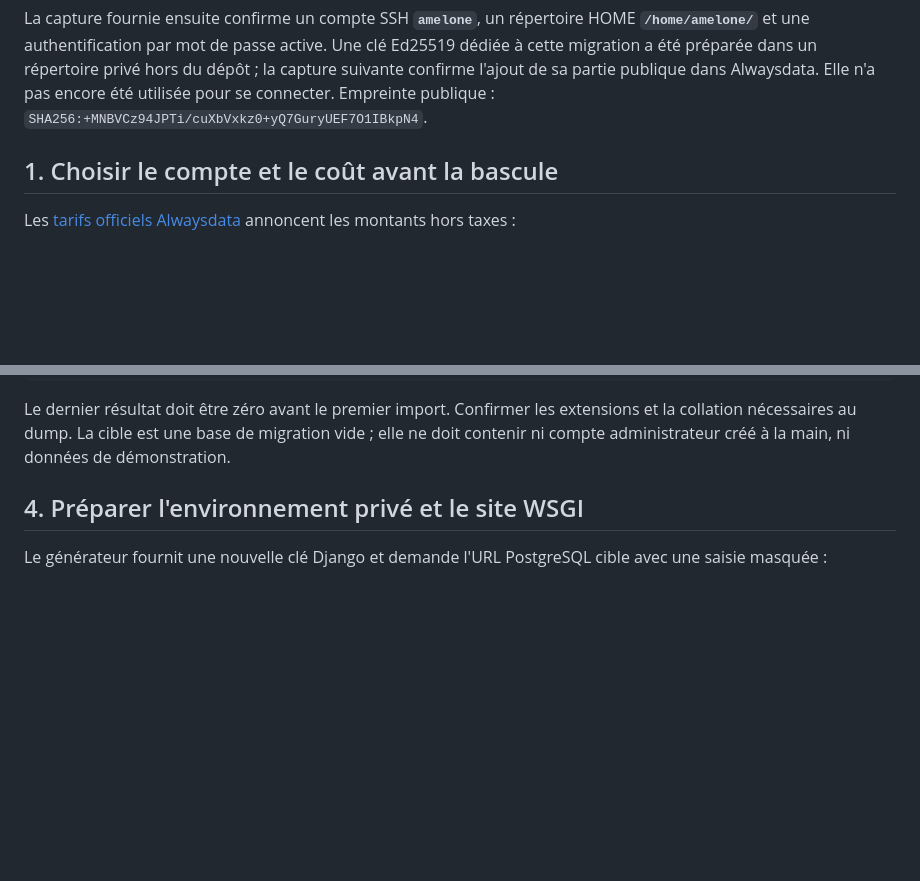
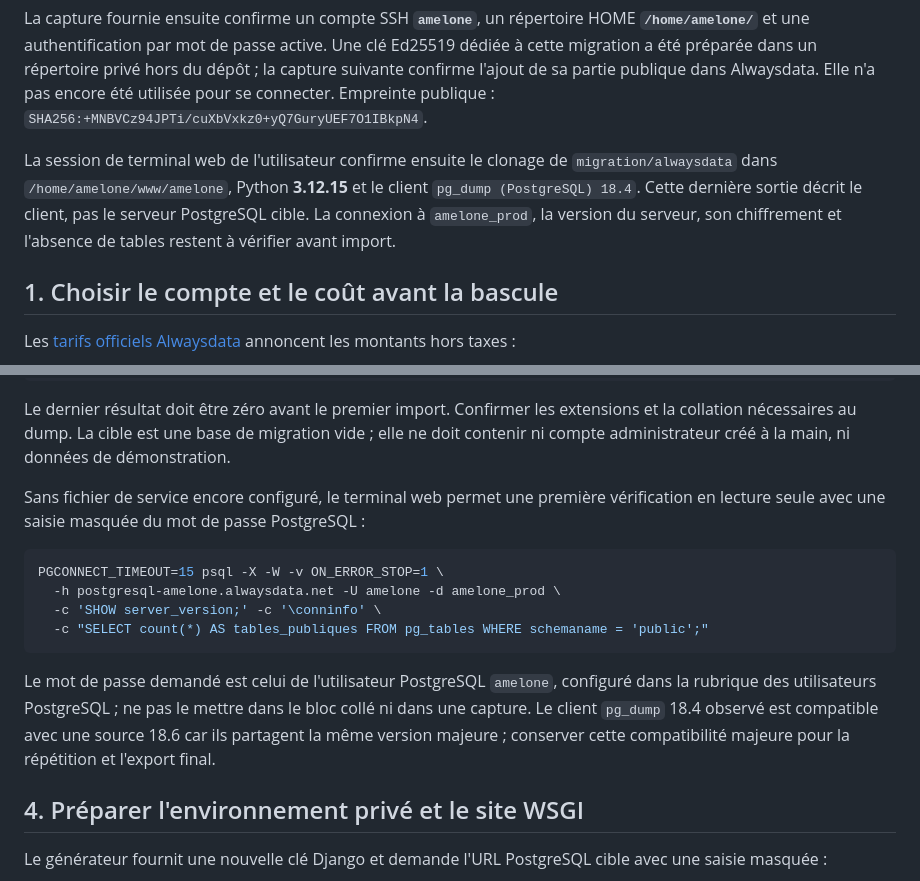
Before and after one commit to wilfriedbarrer-stack/AMELONE, a Markdown page: docs/migration-alwaysdata.md, 2 parts joined by grey strips. GitHub-like rendering; blank space fills up the shorter version.

Commit message:
Record target checkout and add read-only database preflight

````diff
--- a/docs/migration-alwaysdata.md
+++ b/docs/migration-alwaysdata.md
@@ -19,6 +19,12 @@ Ed25519 dédiée à cette migration a été préparée dans un répertoire priv
 dépôt ; la capture suivante confirme l'ajout de sa partie publique dans Alwaysdata.
 Elle n'a pas encore été utilisée pour se connecter. Empreinte publique :
 `SHA256:+MNBVCz94JPTi/cuXbVxkz0+yQ7GuryUEF7O1IBkpN4`.
+
+La session de terminal web de l'utilisateur confirme ensuite le clonage de
+`migration/alwaysdata` dans `/home/amelone/www/amelone`, Python **3.12.15** et
+le client `pg_dump (PostgreSQL) 18.4`. Cette dernière sortie décrit le client,
+pas le serveur PostgreSQL cible. La connexion à `amelone_prod`, la version du
+serveur, son chiffrement et l'absence de tables restent à vérifier avant import.
 
 ## 1. Choisir le compte et le coût avant la bascule
 
@@ -136,6 +142,22 @@ Le dernier résultat doit être zéro avant le premier import. Confirmer les
 extensions et la collation nécessaires au dump. La cible est une base de migration
 vide ; elle ne doit contenir ni compte administrateur créé à la main, ni données
 de démonstration.
+
+Sans fichier de service encore configuré, le terminal web permet une première
+vérification en lecture seule avec une saisie masquée du mot de passe PostgreSQL :
+
+```bash
+PGCONNECT_TIMEOUT=15 psql -X -W -v ON_ERROR_STOP=1 \
+  -h postgresql-amelone.alwaysdata.net -U amelone -d amelone_prod \
+  -c 'SHOW server_version;' -c '\conninfo' \
+  -c "SELECT count(*) AS tables_publiques FROM pg_tables WHERE schemaname = 'public';"
+```
+
+Le mot de passe demandé est celui de l'utilisateur PostgreSQL `amelone`, configuré
+dans la rubrique des utilisateurs PostgreSQL ; ne pas le mettre dans le bloc collé
+ni dans une capture. Le client `pg_dump` 18.4 observé est compatible avec une source
+18.6 car ils partagent la même version majeure ; conserver cette compatibilité
+majeure pour la répétition et l'export final.
 
 ## 4. Préparer l'environnement privé et le site WSGI
 
````
